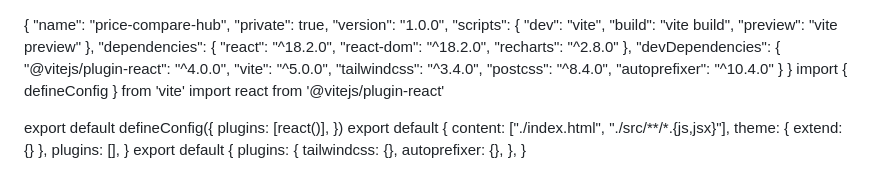
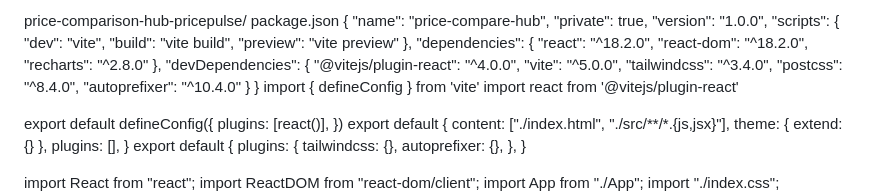
Before and after one commit to gowtham9849134804-byte/Price-comparison-hub-pricepulse, a Markdown page: README.md, the part around the change. Rendered like a GitHub page.

Commit message:
Add price-comparison-hub directory to README

```diff
--- a/README.md
+++ b/README.md
@@ -1,4 +1,5 @@
-
+price-comparison-hub-pricepulse/
+package.json
 {
   "name": "price-compare-hub",
   "private": true,
```
